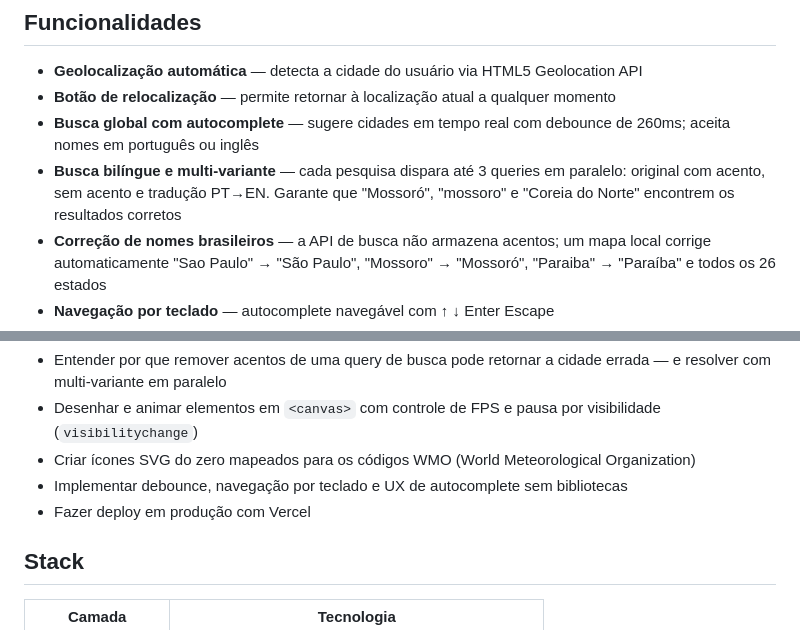
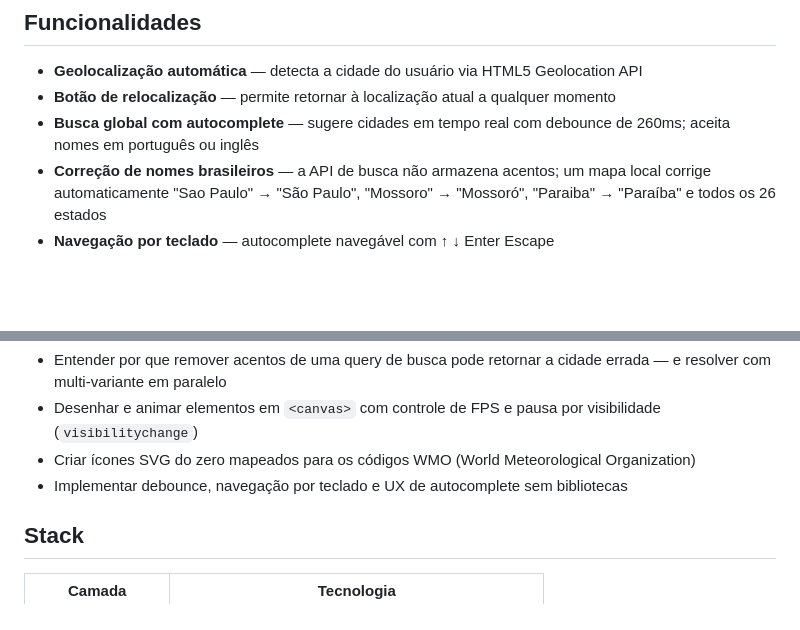
Before and after one commit to martaisabelle/weather-app, a Markdown page: README.md, 2 parts joined by grey strips. Drawn GitHub-style; blank space fills up the shorter version.

Commit message:
Remove bilingual search feature from README
Remove bilingual and multi-variant search feature description from README.

```diff
--- a/README.md
+++ b/README.md
@@ -15,7 +15,6 @@ Criei esta aplicação para praticar consumo de APIs REST com JavaScript puro. O
 - **Geolocalização automática** — detecta a cidade do usuário via HTML5 Geolocation API
 - **Botão de relocalização** — permite retornar à localização atual a qualquer momento
 - **Busca global com autocomplete** — sugere cidades em tempo real com debounce de 260ms; aceita nomes em português ou inglês
-- **Busca bilíngue e multi-variante** — cada pesquisa dispara até 3 queries em paralelo: original com acento, sem acento e tradução PT→EN. Garante que "Mossoró", "mossoro" e "Coreia do Norte" encontrem os resultados corretos
 - **Correção de nomes brasileiros** — a API de busca não armazena acentos; um mapa local corrige automaticamente "Sao Paulo" → "São Paulo", "Mossoro" → "Mossoró", "Paraiba" → "Paraíba" e todos os 26 estados
 - **Navegação por teclado** — autocomplete navegável com ↑ ↓ Enter Escape
 - **Ícones SVG inline** — 14 condições climáticas cobertas com ícones vetoriais próprios: ensolarado, noite clara, parcialmente nublado, nublado, neblina, chuvisco, chuva, chuva forte, tempestade, granizo, neve, chuva com gelo e mais
@@ -35,7 +34,6 @@ Criei esta aplicação para praticar consumo de APIs REST com JavaScript puro. O
 - Desenhar e animar elementos em `<canvas>` com controle de FPS e pausa por visibilidade (`visibilitychange`)
 - Criar ícones SVG do zero mapeados para os códigos WMO (World Meteorological Organization)
 - Implementar debounce, navegação por teclado e UX de autocomplete sem bibliotecas
-- Fazer deploy em produção com Vercel
 
 ## Stack
 
```
